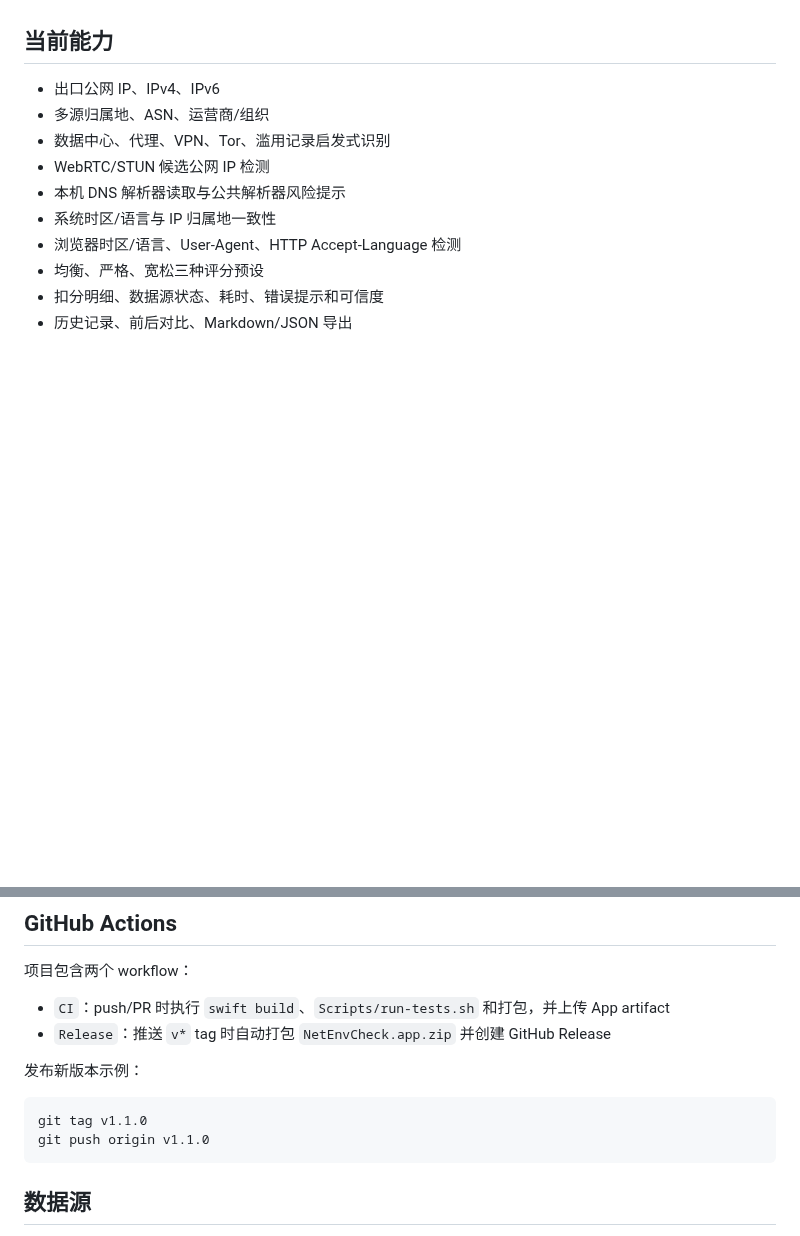
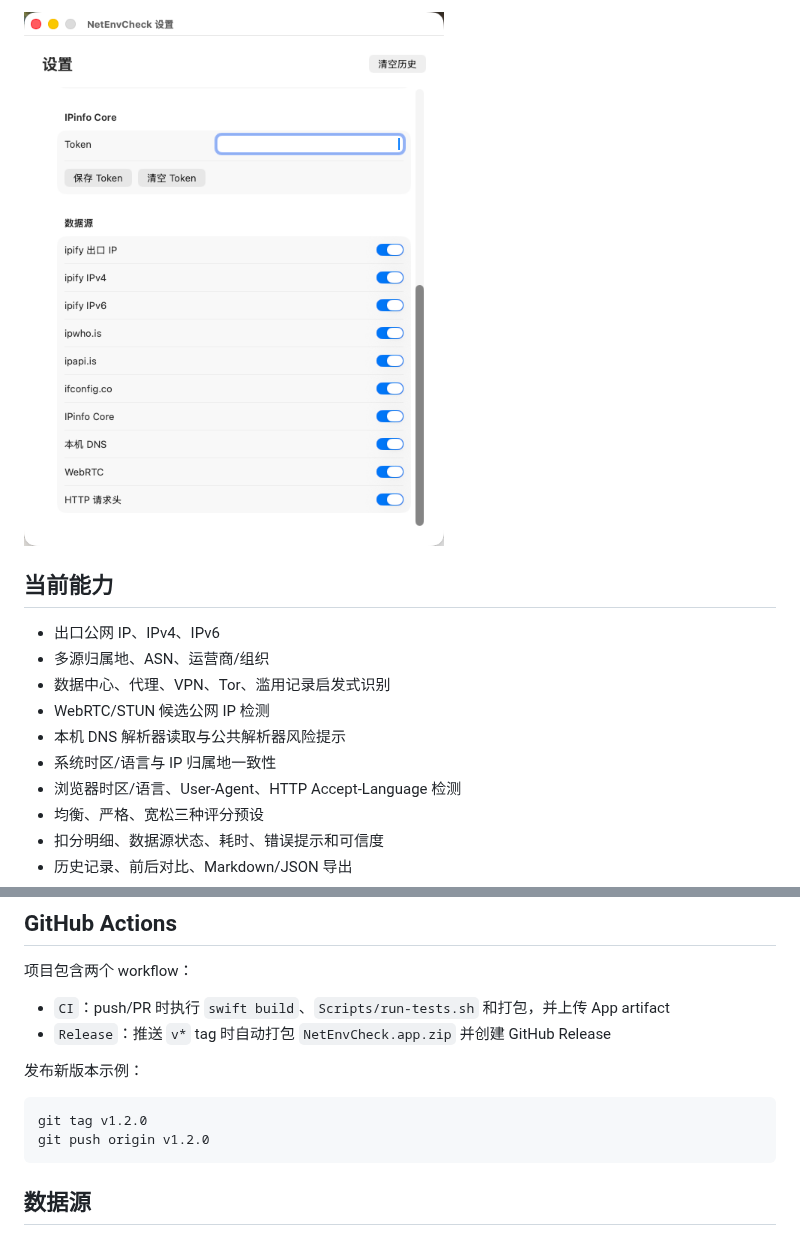
Before and after one commit to xie8266509/NetEnvCheck, a Markdown page: README.md, 2 parts joined by grey strips. GitHub-like rendering; pictures changed too: docs/screenshots/settings.png (added); blank space fills up the shorter version.

Commit message:
Fix scroll indicators and add README screenshots

````diff
--- a/README.md
+++ b/README.md
@@ -8,3 +24,6 @@ GitHub: https://github.com/xie8266509/NetEnvCheck
+<p>
+  <img src="docs/screenshots/settings.png" alt="设置窗口" width="420">
+</p>
 
 ## 当前能力
 
@@ -91,8 +110,8 @@ Scripts/package-app.sh
 发布新版本示例：
 
 ```bash
-git tag v1.1.0
-git push origin v1.1.0
+git tag v1.2.0
+git push origin v1.2.0
 ```
 
 ## 数据源
````
Also changed, not shown: other parts of README.md (+16 -0 lines), docs/screenshots/history.png (added), docs/screenshots/overview.png (added), docs/screenshots/risk.png (added), docs/screenshots/sources.png (added), 4 other files.
